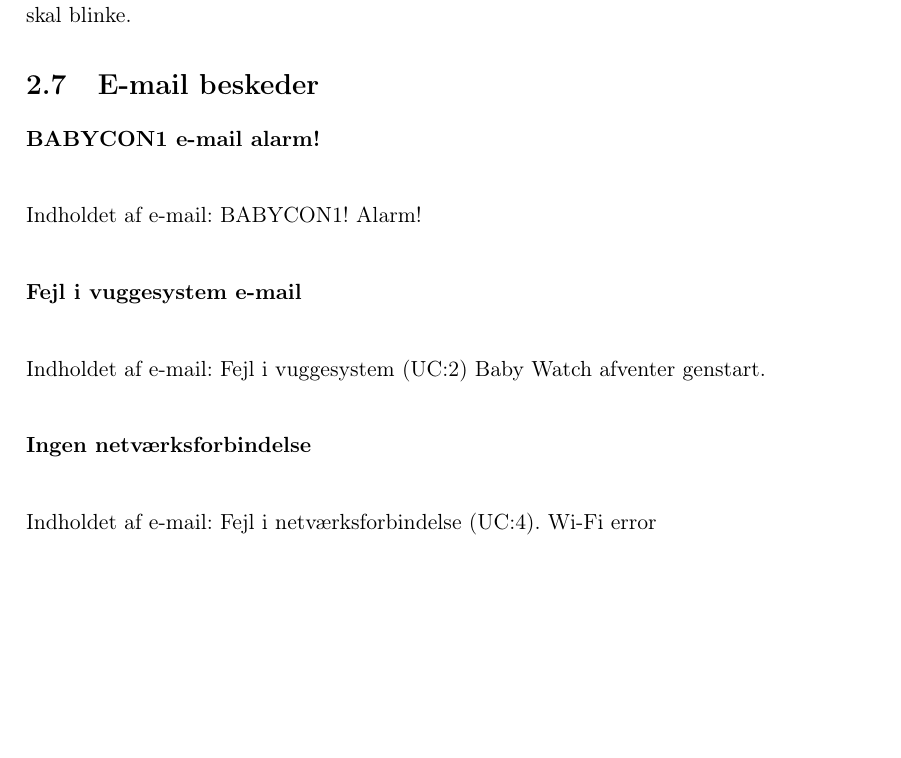
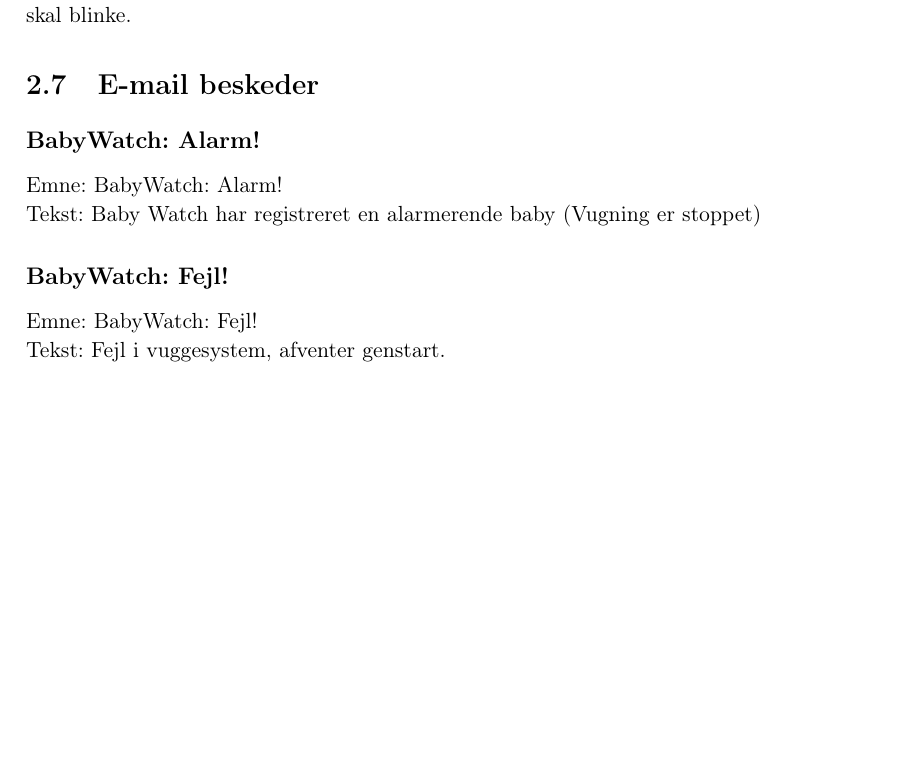
Before and after one commit to mickkn/E4PRJ4, a LaTeX thesis (Projektdokumentation/Master.tex, which reads Projektdokumentation/filer/kravspec.tex): part of page 16 of 55, cut so that both start at the same text. Compiled offline with pdfLaTeX.

Commit message:
Ændring af email beskeder
Email klasse påbegyndt

```diff
--- a/Projektdokumentation/filer/kravspec.tex
+++ b/Projektdokumentation/filer/kravspec.tex
@@ -27,14 +27,12 @@
 
 \section{E-mail beskeder}
 
-\textbf{BABYCON1 e-mail alarm!} \newline
+\subsection*{BabyWatch: Alarm!}
 
-Indholdet af e-mail: BABYCON1! Alarm!  \newline
+Emne: BabyWatch: Alarm! \newline
+Tekst: Baby Watch har registreret en alarmerende baby (Vugning er stoppet)
 
-\textbf{Fejl i vuggesystem e-mail} \newline
+\subsection*{BabyWatch: Fejl!}
 
-Indholdet af e-mail: Fejl i vuggesystem (UC:2) Baby Watch afventer genstart. \newline
-
-\textbf{Ingen netværksforbindelse} \newline
-
-Indholdet af e-mail: Fejl i netværksforbindelse (UC:4). Wi-Fi error \newline
+Emne: BabyWatch: Fejl! \newline
+Tekst: Fejl i vuggesystem, afventer genstart.
```
